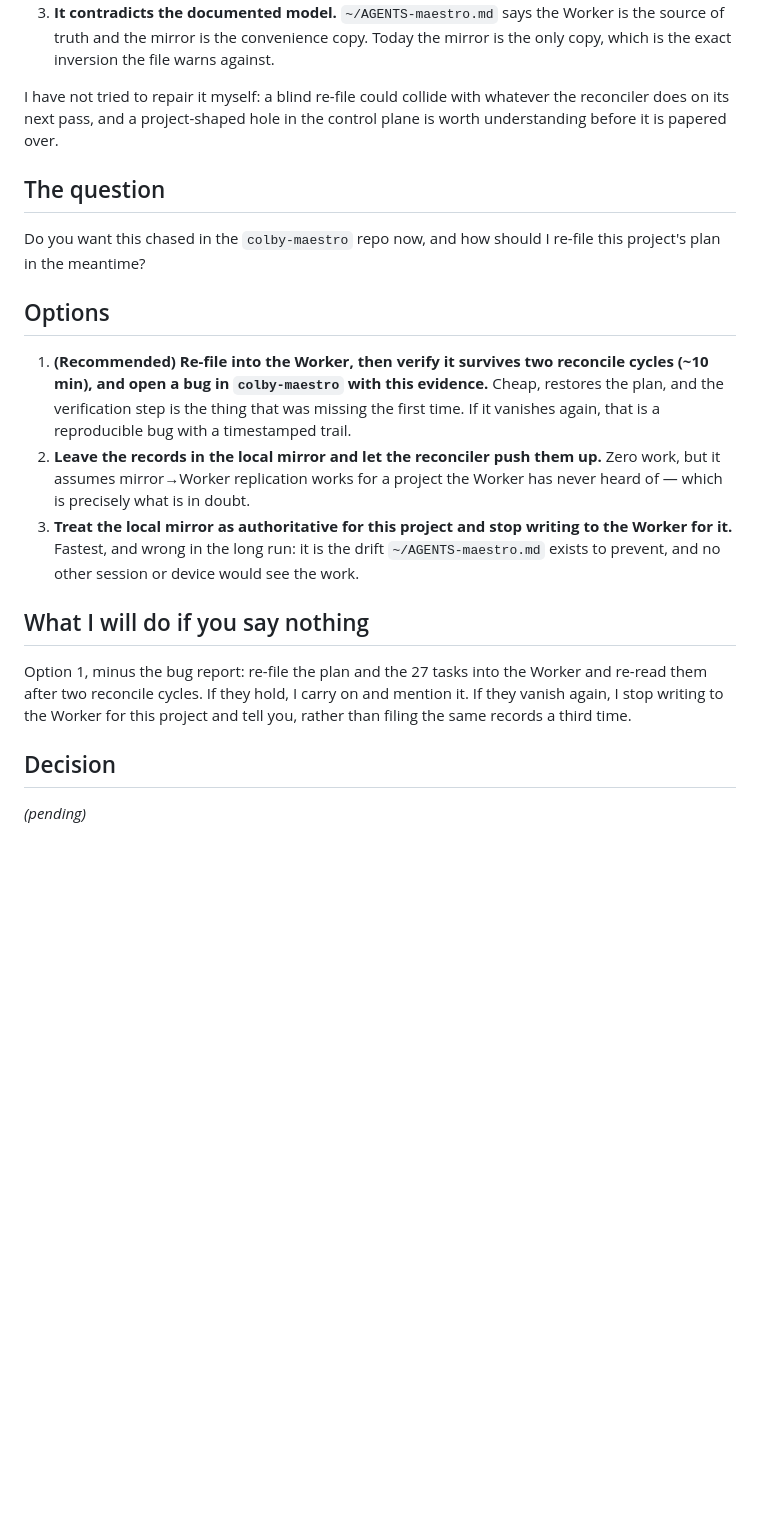
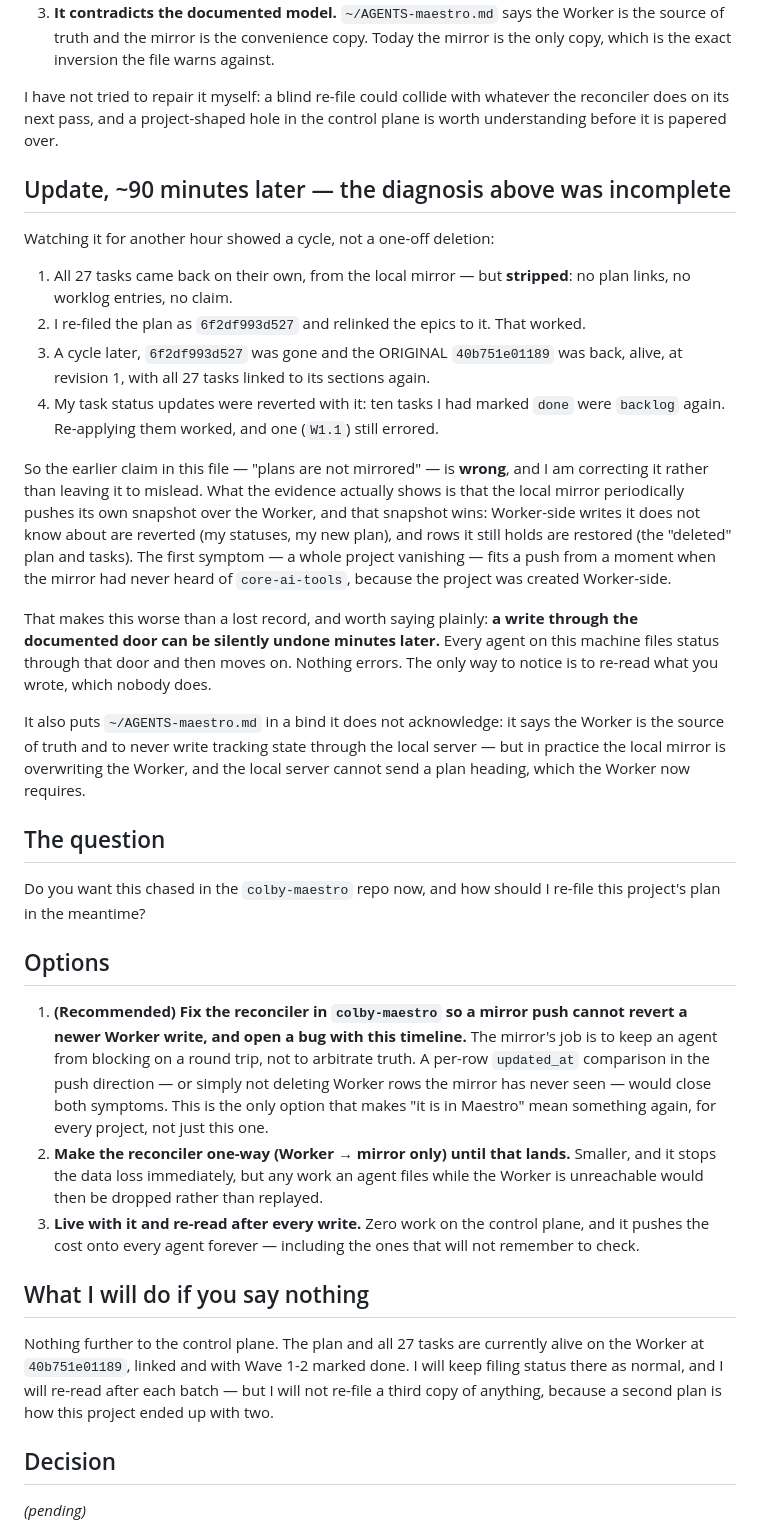
Before and after one commit to jmbish04/core-ai-tools, a Markdown page: docs/decisions/2026-09-26-maestro-worker-dropped-plan-and-tasks.md, the part around the change. Rendered like a GitHub page; blank space fills up the shorter version.

Commit message:
docs(decisions): correct the Maestro diagnosis — the mirror overwrites the Worker
The first write-up said plans are not mirrored. Watching it for another hour showed
otherwise, so the file now records what actually happens: the local mirror periodically
pushes its own snapshot over the Worker and that snapshot wins. Rows it has never seen
are reverted (my ten done-statuses, and the replacement plan I filed), and rows it still
holds are restored (the plan and 27 tasks that had 'vanished').

That is worse than a lost record — a write through the documented door can be silently
undone minutes later, with no error, and the only way to notice is to re-read.

Options rewritten accordingly: fix the push direction in colby-maestro, make the
reconciler one-way until then, or accept the cost on every agent forever.

Co-Authored-By: Claude Opus 5 <noreply@anthropic.com>

```diff
--- a/docs/decisions/2026-09-26-maestro-worker-dropped-plan-and-tasks.md
+++ b/docs/decisions/2026-09-26-maestro-worker-dropped-plan-and-tasks.md
@@ -57,6 +57,36 @@ I have not tried to repair it myself: a blind re-file could collide with whateve
 reconciler does on its next pass, and a project-shaped hole in the control plane is
 worth understanding before it is papered over.
 
+## Update, ~90 minutes later — the diagnosis above was incomplete
+
+Watching it for another hour showed a cycle, not a one-off deletion:
+
+1. All 27 tasks came back on their own, from the local mirror — but **stripped**: no plan
+   links, no worklog entries, no claim.
+2. I re-filed the plan as `6f2df993d527` and relinked the epics to it. That worked.
+3. A cycle later, `6f2df993d527` was gone and the ORIGINAL `40b751e01189` was back,
+   alive, at revision 1, with all 27 tasks linked to its sections again.
+4. My task status updates were reverted with it: ten tasks I had marked `done` were
+   `backlog` again. Re-applying them worked, and one (`W1.1`) still errored.
+
+So the earlier claim in this file — "plans are not mirrored" — is **wrong**, and I am
+correcting it rather than leaving it to mislead. What the evidence actually shows is that
+the local mirror periodically pushes its own snapshot over the Worker, and that snapshot
+wins: Worker-side writes it does not know about are reverted (my statuses, my new plan),
+and rows it still holds are restored (the "deleted" plan and tasks). The first symptom —
+a whole project vanishing — fits a push from a moment when the mirror had never heard of
+`core-ai-tools`, because the project was created Worker-side.
+
+That makes this worse than a lost record, and worth saying plainly: **a write through the
+documented door can be silently undone minutes later.** Every agent on this machine files
+status through that door and then moves on. Nothing errors. The only way to notice is to
+re-read what you wrote, which nobody does.
+
+It also puts `~/AGENTS-maestro.md` in a bind it does not acknowledge: it says the Worker
+is the source of truth and to never write tracking state through the local server — but
+in practice the local mirror is overwriting the Worker, and the local server cannot send
+a plan heading, which the Worker now requires.
+
 ## The question
 
 Do you want this chased in the `colby-maestro` repo now, and how should I re-file this
@@ -64,24 +94,25 @@ project's plan in the meantime?
 
 ## Options
 
-1. **(Recommended) Re-file into the Worker, then verify it survives two reconcile
-   cycles (~10 min), and open a bug in `colby-maestro` with this evidence.** Cheap,
-   restores the plan, and the verification step is the thing that was missing the first
-   time. If it vanishes again, that is a reproducible bug with a timestamped trail.
-2. **Leave the records in the local mirror and let the reconciler push them up.** Zero
-   work, but it assumes mirror→Worker replication works for a project the Worker has
-   never heard of — which is precisely what is in doubt.
-3. **Treat the local mirror as authoritative for this project and stop writing to the
-   Worker for it.** Fastest, and wrong in the long run: it is the drift
-   `~/AGENTS-maestro.md` exists to prevent, and no other session or device would see
-   the work.
+1. **(Recommended) Fix the reconciler in `colby-maestro` so a mirror push cannot revert
+   a newer Worker write, and open a bug with this timeline.** The mirror's job is to keep
+   an agent from blocking on a round trip, not to arbitrate truth. A per-row
+   `updated_at` comparison in the push direction — or simply not deleting Worker rows the
+   mirror has never seen — would close both symptoms. This is the only option that makes
+   "it is in Maestro" mean something again, for every project, not just this one.
+2. **Make the reconciler one-way (Worker → mirror only) until that lands.** Smaller, and
+   it stops the data loss immediately, but any work an agent files while the Worker is
+   unreachable would then be dropped rather than replayed.
+3. **Live with it and re-read after every write.** Zero work on the control plane, and it
+   pushes the cost onto every agent forever — including the ones that will not remember
+   to check.
 
 ## What I will do if you say nothing
 
-Option 1, minus the bug report: re-file the plan and the 27 tasks into the Worker and
-re-read them after two reconcile cycles. If they hold, I carry on and mention it. If
-they vanish again, I stop writing to the Worker for this project and tell you, rather
-than filing the same records a third time.
+Nothing further to the control plane. The plan and all 27 tasks are currently alive on
+the Worker at `40b751e01189`, linked and with Wave 1-2 marked done. I will keep filing
+status there as normal, and I will re-read after each batch — but I will not re-file a
+third copy of anything, because a second plan is how this project ended up with two.
 
 ## Decision
 
```
